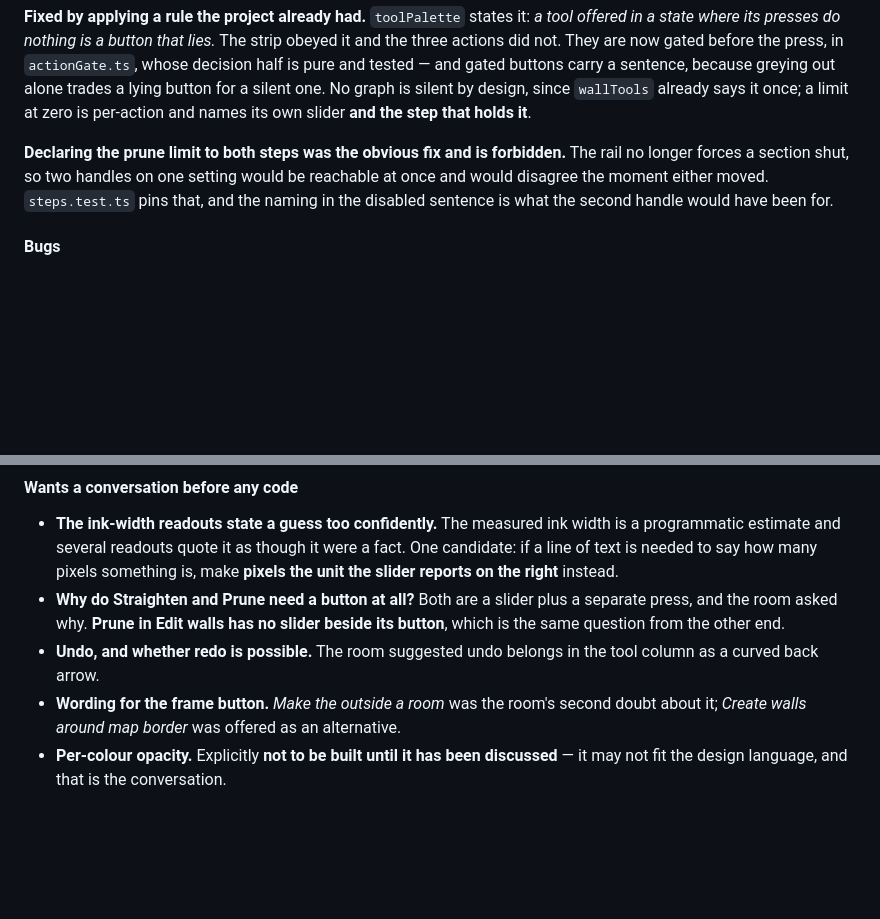
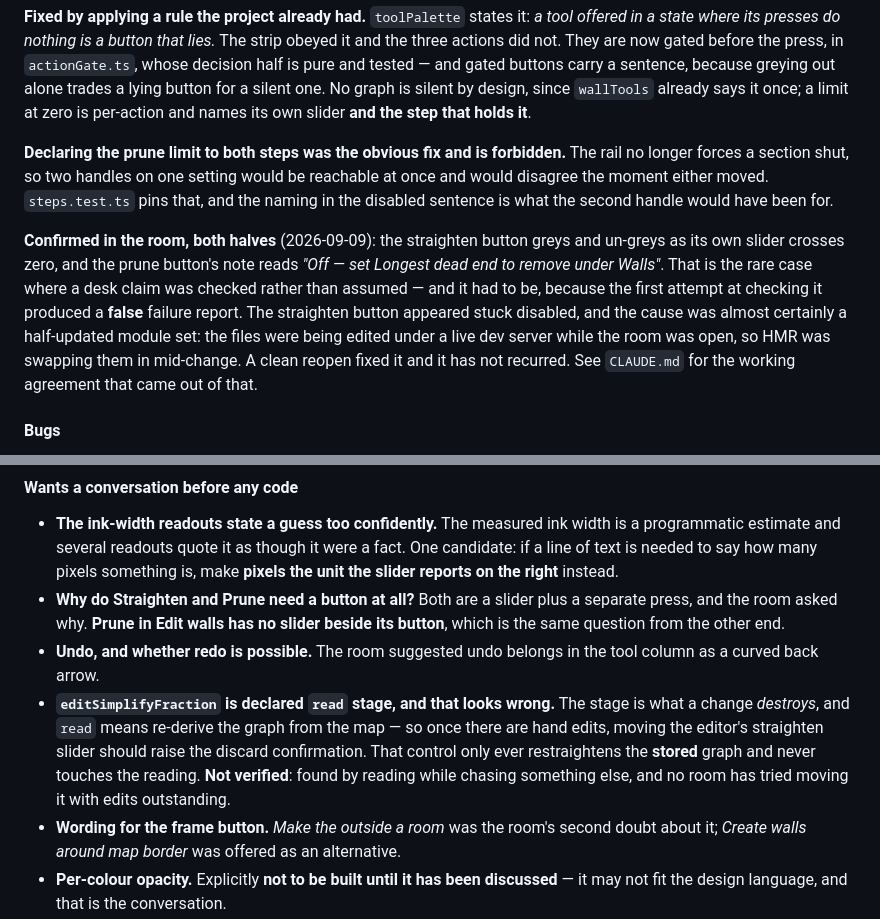
Before and after one commit to CaptainChocolatedessert/fog-nudger, a Markdown page: DESIGN.md, 2 parts joined by grey strips. GitHub-like rendering; blank space fills up the shorter version.

Commit message:
Record the room verification, and the agreement a false alarm bought
Both halves of the wall-action gating are confirmed in a room: the
straighten button greys and un-greys as its own slider crosses zero, and
the prune button's note reads "Off -- set Longest dead end to remove under
Walls", which is the pointer that replaced the forbidden second handle.

Getting that confirmation cost a wasted diagnosis, and CLAUDE.md now
carries the reason. The straighten button appeared stuck disabled; two
theories were built and discarded and the code was read three times before
a reopen fixed it. The page had been running a half-updated module set,
because I was editing those modules under a live dev server while the room
was open and HMR was swapping them in mid-change.

The tell was on screen and I talked past it. read_console_messages showed
"setActionGate is not defined"; I checked the timestamp, found it three
minutes old, and filed it as history. It was history for my own tab. It
was also a real moment of inconsistency the user's iframe could have
picked up and kept. A stale-module failure and a real one look identical,
and only a reopen separates them -- so that is now the first thing to try
rather than the last.

Also filed a twelfth open item, found while chasing this:
editSimplifyFraction is declared "read" stage, which means re-derive from
the map and destroy hand edits. It only ever restraightens the stored
graph. Recorded as unverified, because no room has moved it with edits
outstanding.

Co-Authored-By: Claude Opus 5 <noreply@anthropic.com>

```diff
--- a/DESIGN.md
+++ b/DESIGN.md
@@ -2438,6 +2438,15 @@ forces a section shut, so two handles on one setting would be reachable at once
 the moment either moved. `steps.test.ts` pins that, and the naming in the disabled sentence is what
 the second handle would have been for.
 
+**Confirmed in the room, both halves** (2026-09-09): the straighten button greys and un-greys as its
+own slider crosses zero, and the prune button's note reads *"Off — set Longest dead end to remove
+under Walls"*. That is the rare case where a desk claim was checked rather than assumed — and it had
+to be, because the first attempt at checking it produced a **false** failure report. The straighten
+button appeared stuck disabled, and the cause was almost certainly a half-updated module set: the
+files were being edited under a live dev server while the room was open, so HMR was swapping them in
+mid-change. A clean reopen fixed it and it has not recurred. See `CLAUDE.md` for the working
+agreement that came out of that.
+
 #### Bugs
 
 - **Save the ink edits** reports that nothing has changed, after *Smallest mark to keep* was adjusted.
@@ -2484,6 +2493,11 @@ the second handle would have been for.
   question from the other end.
 - **Undo, and whether redo is possible.** The room suggested undo belongs in the tool column as a
   curved back arrow.
+- **`editSimplifyFraction` is declared `read` stage, and that looks wrong.** The stage is what a
+  change *destroys*, and `read` means re-derive the graph from the map — so once there are hand
+  edits, moving the editor's straighten slider should raise the discard confirmation. That control
+  only ever restraightens the **stored** graph and never touches the reading. **Not verified**: found
+  by reading while chasing something else, and no room has tried moving it with edits outstanding.
 - **Wording for the frame button.** *Make the outside a room* was the room's second doubt about it;
   *Create walls around map border* was offered as an alternative.
 - **Per-colour opacity.** Explicitly **not to be built until it has been discussed** — it may not fit
```
